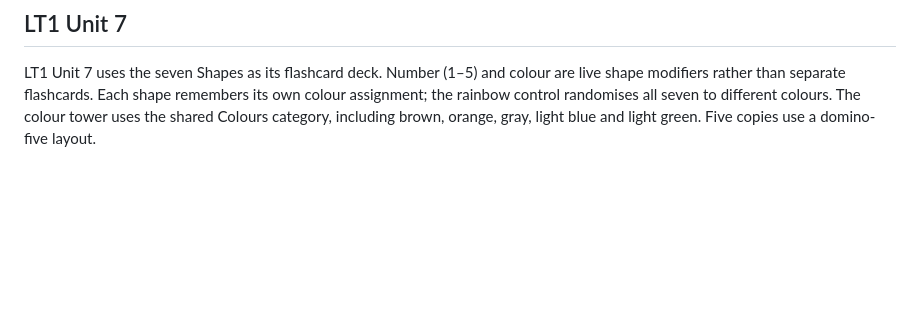
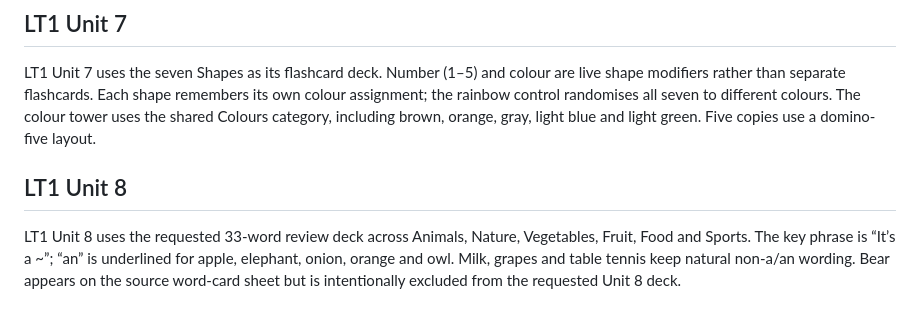
Before and after one commit to CrawlinUK/Also-Lets-Try, a Markdown page: docs/master-category-unit-map.md, the part around the change. Rendered like a GitHub page; blank space fills up the shorter version.

Commit message:
Document LT1 Unit 8

```diff
--- a/docs/master-category-unit-map.md
+++ b/docs/master-category-unit-map.md
@@ -82,3 +82,8 @@ Close reusable sources exist for all four:
 ## LT1 Unit 7
 
 LT1 Unit 7 uses the seven Shapes as its flashcard deck. Number (1–5) and colour are live shape modifiers rather than separate flashcards. Each shape remembers its own colour assignment; the rainbow control randomises all seven to different colours. The colour tower uses the shared Colours category, including brown, orange, gray, light blue and light green. Five copies use a domino-five layout.
+
+
+## LT1 Unit 8
+
+LT1 Unit 8 uses the requested 33-word review deck across Animals, Nature, Vegetables, Fruit, Food and Sports. The key phrase is “It’s a ~”; “an” is underlined for apple, elephant, onion, orange and owl. Milk, grapes and table tennis keep natural non-a/an wording. Bear appears on the source word-card sheet but is intentionally excluded from the requested Unit 8 deck.
```
